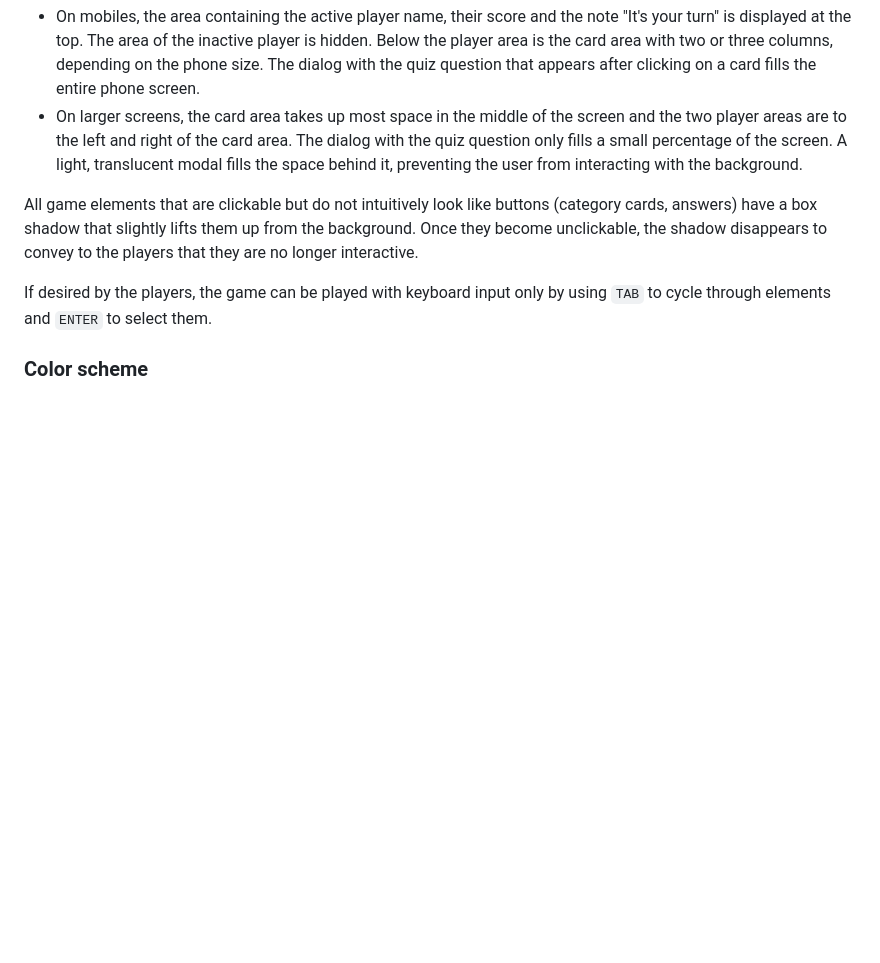
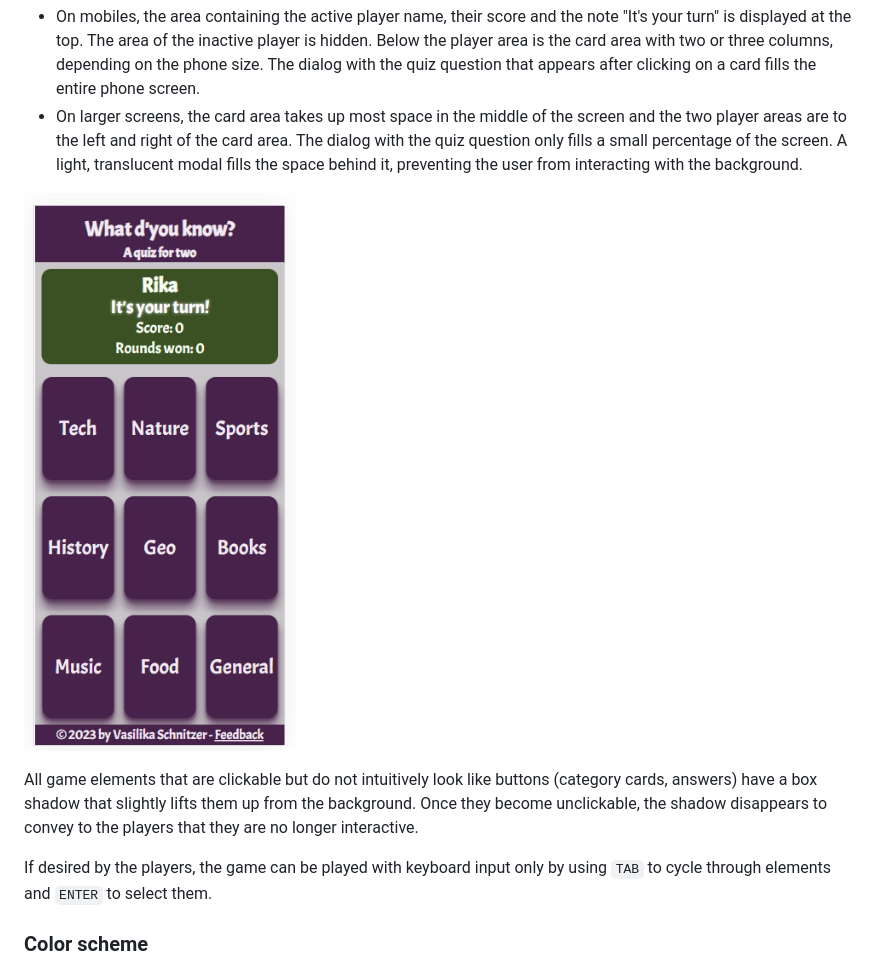
Before and after one commit to RikaIljina/PortfolioProject2, a Markdown page: README.md, the part around the change. GitHub-like rendering; pictures changed too: assets/images/readme_design_mobile.png (added); blank space fills up the shorter version.

```diff
--- a/README.md
+++ b/README.md
@@ -59,6 +59,8 @@ The layout of the game area is slightly different on mobiles and on larger scree
 
 - On mobiles, the area containing the active player name, their score and the note "It's your turn" is displayed at the top. The area of the inactive player is hidden. Below the player area is the card area with two or three columns, depending on the phone size. The dialog with the quiz question that appears after clicking on a card fills the entire phone screen.
 - On larger screens, the card area takes up most space in the middle of the screen and the two player areas are to the left and right of the card area. The dialog with the quiz question only fills a small percentage of the screen. A light, translucent modal fills the space behind it, preventing the user from interacting with the background.
+
+![Game area on small mobile screens](assets/images/readme_design_mobile.png)
 
 All game elements that are clickable but do not intuitively look like buttons (category cards, answers) have a box shadow that slightly lifts them up from the background. Once they become unclickable, the shadow disappears to convey to the players that they are no longer interactive.
 
```
Also changed, not shown: assets/images/social_main.png (added), 2 other files.
